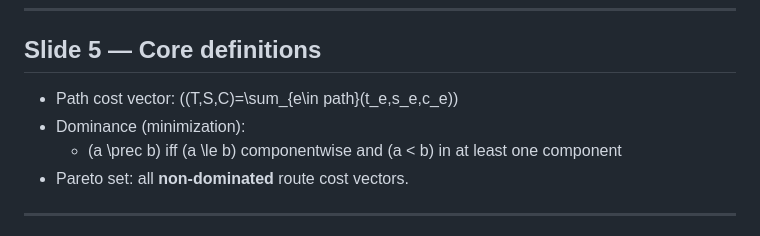
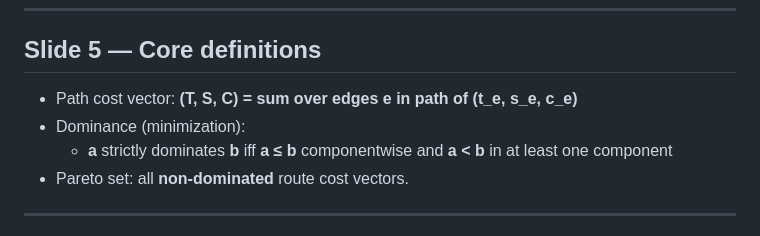
Before and after one commit to Jay-Lokhande/Intelligent-Transportation-Systems, a Markdown page: PRESENTATION.md, the part around one of its changes. Rendered like a GitHub page.

```diff
--- a/PRESENTATION.md
+++ b/PRESENTATION.md
@@ -48,9 +48,9 @@ Goal:
 
 ## Slide 5 — Core definitions
 
-- Path cost vector: \((T,S,C)=\sum_{e\in path}(t_e,s_e,c_e)\)
+- Path cost vector: **(T, S, C) = sum over edges e in path of (t_e, s_e, c_e)**
 - Dominance (minimization):
-  - \(a \prec b\) iff \(a \le b\) componentwise and \(a < b\) in at least one component
+  - **a** strictly dominates **b** iff **a ≤ b** componentwise and **a < b** in at least one component
 - Pareto set: all **non-dominated** route cost vectors.
 
 ---
```
Also changed, not shown: other parts of PRESENTATION.md (+2 -2 lines), REPORT.md (+5 -5 lines).
